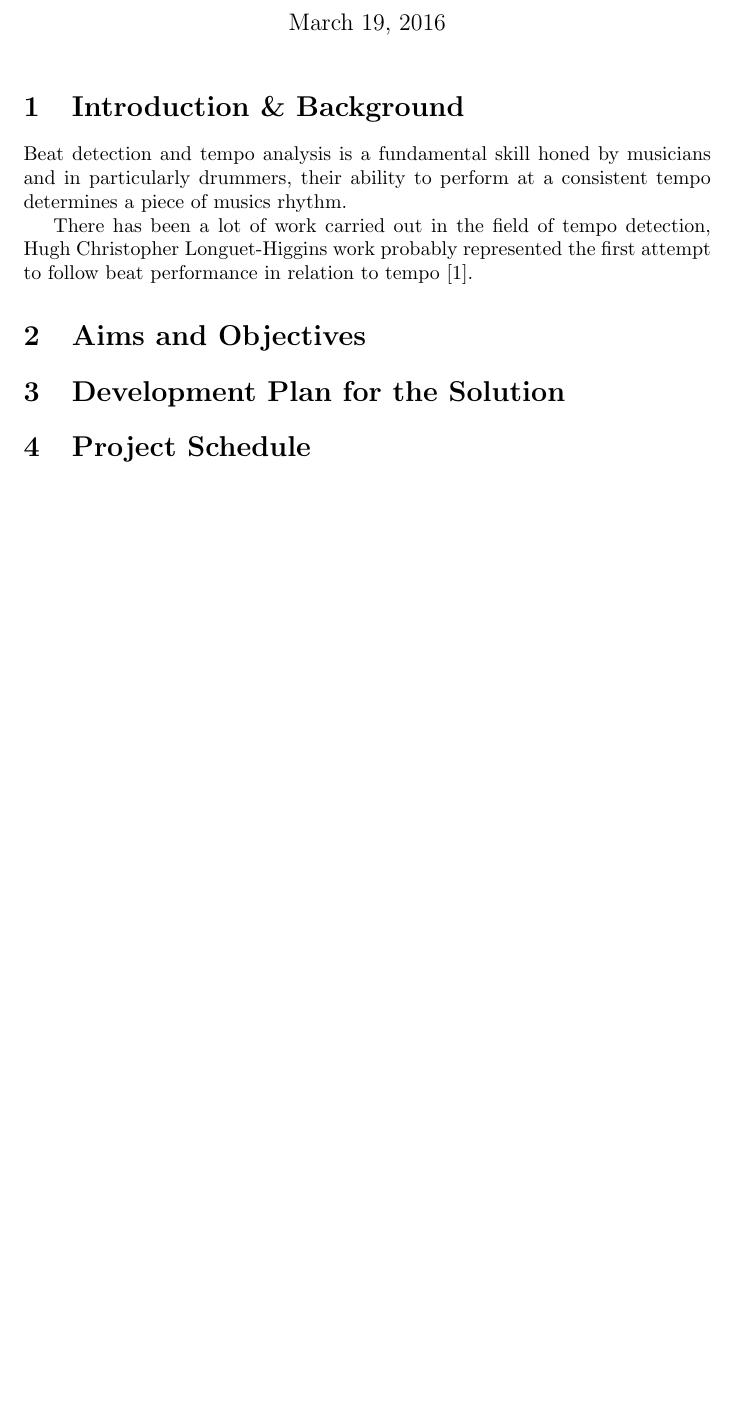
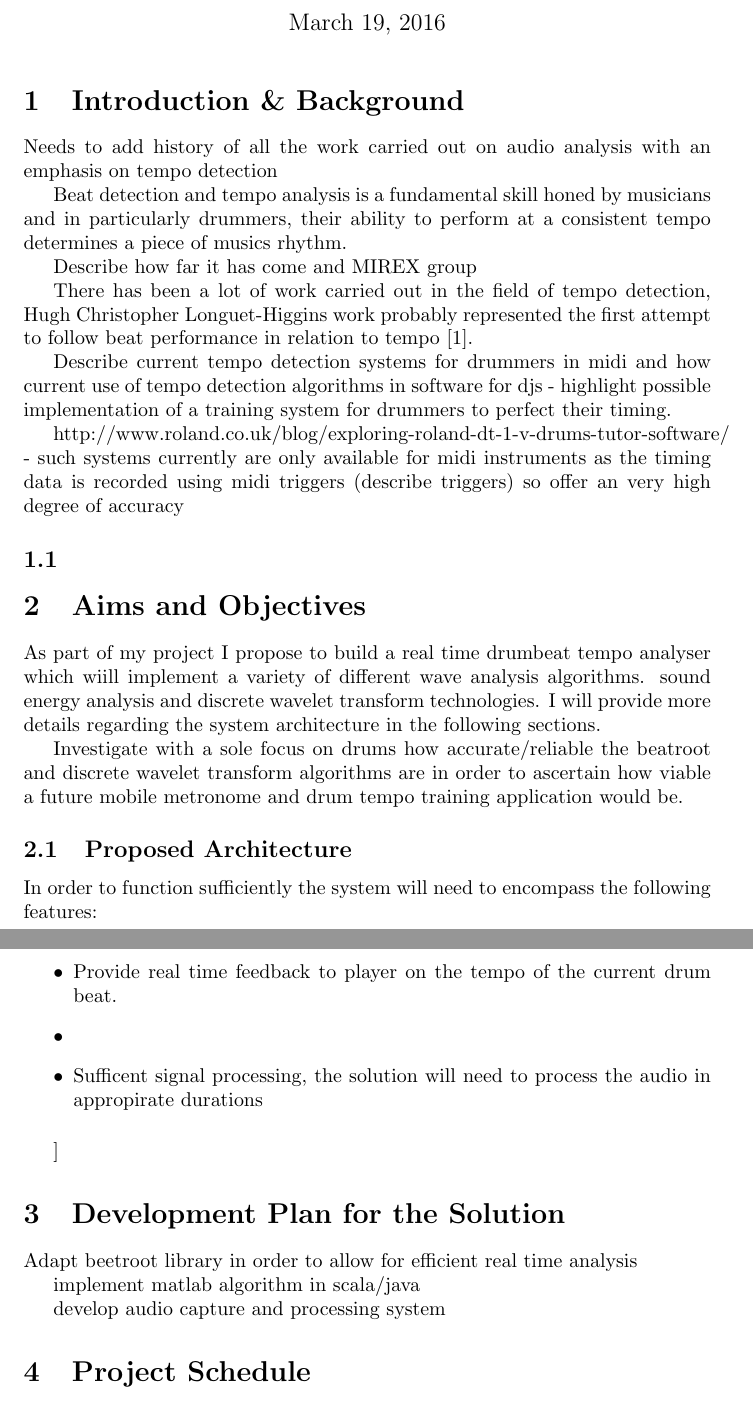
Before and after one commit to PhilHannant/Proposal, a LaTeX document (Proposal.tex): part of the page before the commit and two parts of pages 1 and 2 of 2 after it, the two joined at a grey line, cut so that both start at the same text, the shorter picture padded with empty space. Compiled offline with pdfLaTeX.

Commit message:
adding ideas/structure, still more reading to do

```diff
--- a/Proposal.tex
+++ b/Proposal.tex
@@ -1,17 +1,47 @@
 \documentclass{article} \title{Proposal} \author{Philip Hannant}
 
 \begin{document} \maketitle{} \section{Introduction \& Background}
+
+Needs to add history of all the work carried out on audio analysis with an emphasis on tempo detection
+
 Beat detection and tempo analysis is a fundamental skill honed by musicians and in particularly drummers, their ability to perform at a consistent tempo determines a piece of musics rhythm.
+
+Describe how far it has come and MIREX group
 
 There has been a lot of work carried out in the field of tempo detection, Hugh Christopher Longuet-Higgins work probably represented the first attempt to follow beat performance in relation to tempo [1].
 
+Describe current tempo detection systems for drummers in midi and how current use of tempo detection algorithms in software for djs - highlight possible implementation of a training system for drummers to perfect their timing.
+
+http://www.roland.co.uk/blog/exploring-roland-dt-1-v-drums-tutor-software/ - such systems currently are only available for midi instruments as the timing data is recorded using midi triggers (describe triggers) so offer an very high degree of accuracy
+
+\subsection{}
 
 \maketitle{} \section{Aims and Objectives}
+As part of my project I propose to build a real time drumbeat tempo analyser which wiill implement a variety of different wave analysis algorithms. sound energy analysis and discrete wavelet transform technologies. I will provide more details regarding the system architecture in the following sections.
+
+Investigate with a sole focus on drums how accurate/reliable the beatroot and discrete wavelet transform algorithms are in order to ascertain how viable a future mobile metronome and drum tempo training application would be.
 
 
 
+\subsection{Proposed Architecture}
+In order to function sufficiently the system will need to encompass the following features:
+
+\begin{itemize}
+\item Provide real time feedback to player on the tempo of the current drum beat.
+\item
+\item Sufficent signal processing, the solution will need to process the audio in appropirate durations
+\end{itemize}
+
+\subsubsection
+
 \maketitle{}
 \section{Development Plan for the Solution}
+
+Adapt beetroot library in order to allow for efficient real time analysis
+
+implement matlab algorithm in scala/java
+
+develop audio capture and processing system
 
 \maketitle{}
 \section{Project Schedule}
```
Also changed, not shown: Proposal.pdf, 5 other files.
